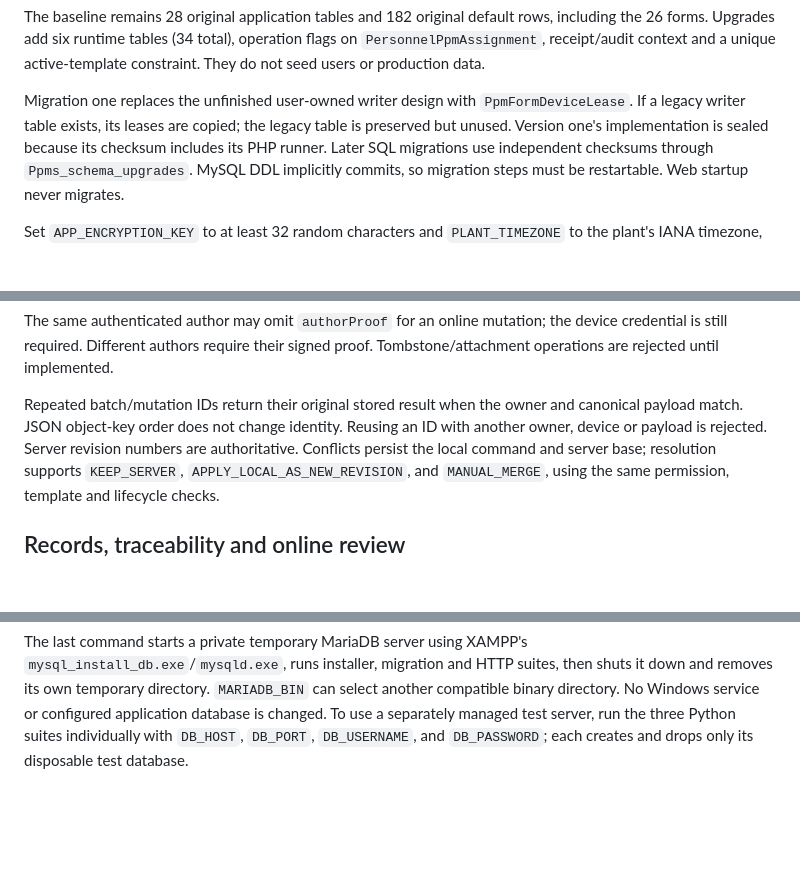
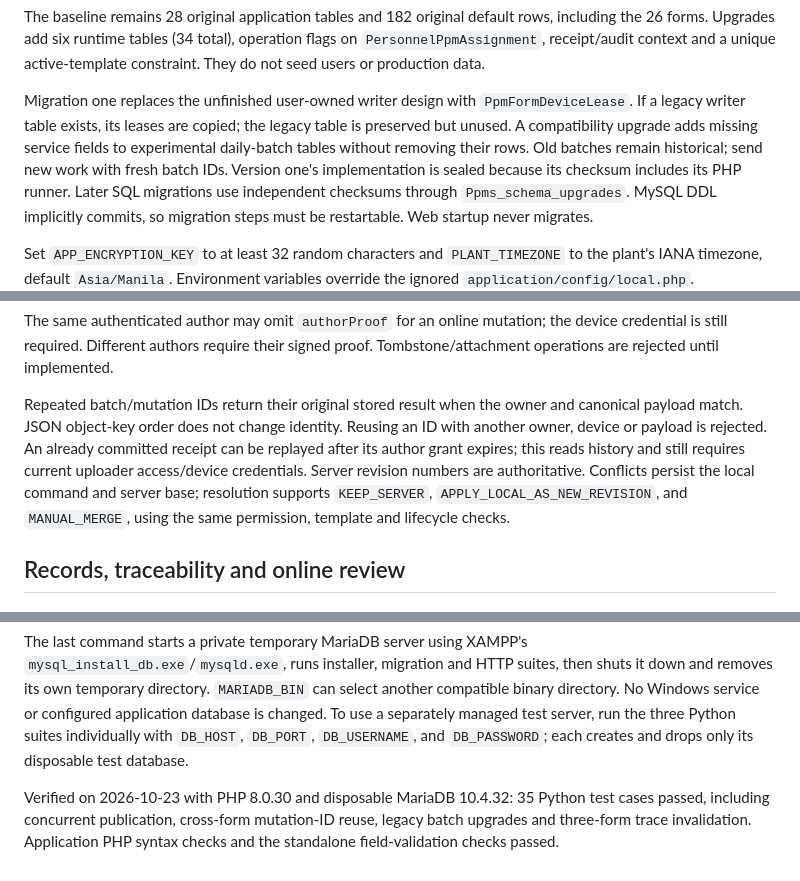
Before and after one commit to curib123/ppms-system, a Markdown page: docs/backend-api.md, 3 parts joined by grey strips. Drawn GitHub-style; blank space fills up the shorter version.

Commit message:
docs: finalize synchronization contracts and verification results

```diff
--- a/docs/backend-api.md
+++ b/docs/backend-api.md
@@ -22,7 +22,10 @@ active-template constraint. They do not seed users or production data.
 
 Migration one replaces the unfinished user-owned writer design with
 `PpmFormDeviceLease`. If a legacy writer table exists, its leases are copied;
-the legacy table is preserved but unused. Version one's implementation is
+the legacy table is preserved but unused. A compatibility upgrade adds missing
+service fields to experimental daily-batch tables without removing their rows.
+Old batches remain historical; send new work with fresh batch IDs.
+Version one's implementation is
 sealed because its checksum includes its PHP runner. Later SQL migrations use
 independent checksums through `Ppms_schema_upgrades`. MySQL DDL implicitly
 commits, so migration steps must be restartable. Web startup never migrates.
@@ -220,8 +223,10 @@ proof. Tombstone/attachment operations are rejected until implemented.
 
 Repeated batch/mutation IDs return their original stored result when the owner
 and canonical payload match. JSON object-key order does not change identity.
-Reusing an ID with another owner, device or payload is rejected. Server revision
-numbers are authoritative. Conflicts persist the local command and server base;
+Reusing an ID with another owner, device or payload is rejected.
+An already committed receipt can be replayed after its author grant expires;
+this reads history and still requires current uploader access/device credentials.
+Server revision numbers are authoritative. Conflicts persist the local command and server base;
 resolution supports `KEEP_SERVER`, `APPLY_LOCAL_AS_NEW_REVISION`, and
 `MANUAL_MERGE`, using the same permission, template and lifecycle checks.
 
@@ -333,3 +339,8 @@ select another compatible binary directory. No Windows service or configured
 application database is changed. To use a separately managed test server, run
 the three Python suites individually with `DB_HOST`, `DB_PORT`, `DB_USERNAME`,
 and `DB_PASSWORD`; each creates and drops only its disposable test database.
+
+Verified on 2026-10-23 with PHP 8.0.30 and disposable MariaDB 10.4.32:
+35 Python test cases passed, including concurrent publication, cross-form
+mutation-ID reuse, legacy batch upgrades and three-form trace invalidation.
+Application PHP syntax checks and the standalone field-validation checks passed.
```
Also changed, not shown: other parts of docs/backend-api.md (+1 -0 lines).
